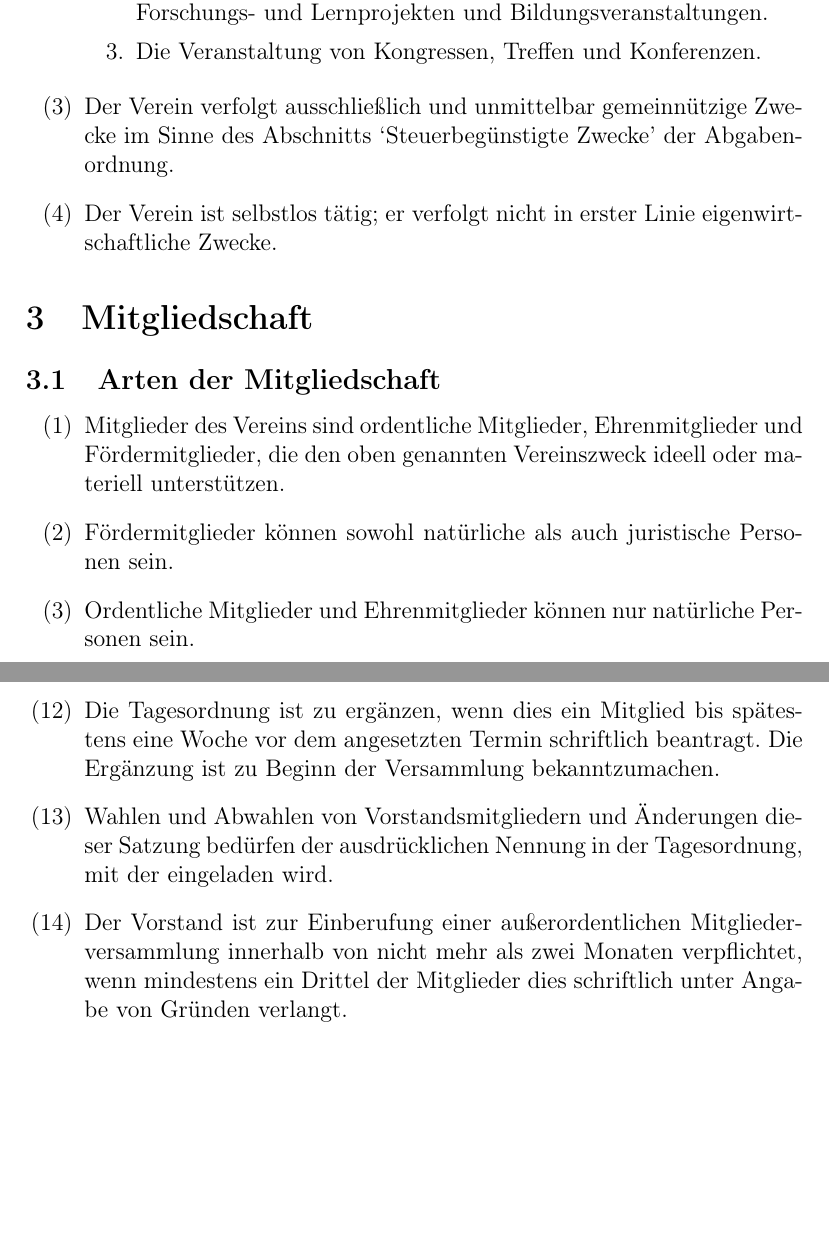
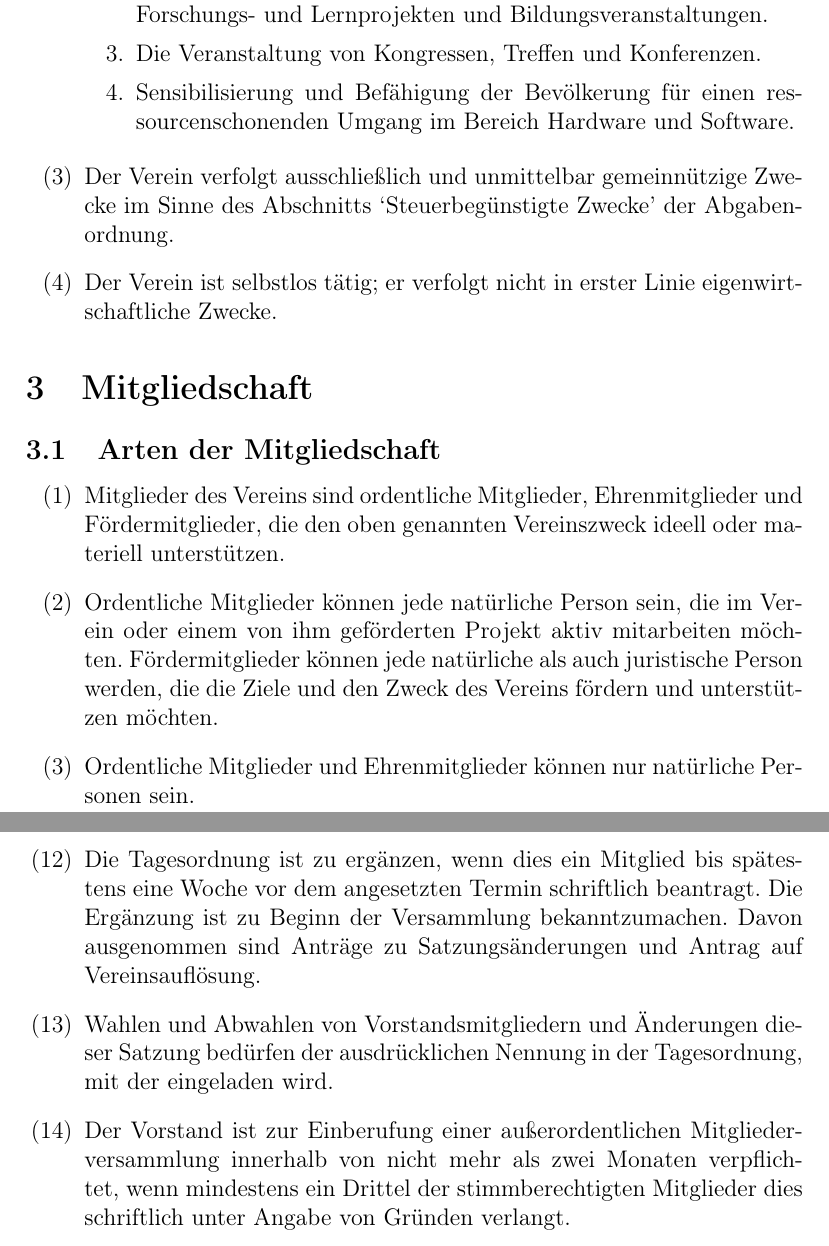
Before and after one commit to CodeforNiederrhein/satzung, a LaTeX document (satzung.tex): two parts of pages 2 and 5 of 8, joined at a grey line, cut so that both start at the same text, the shorter picture padded with empty space. Compiled offline with pdfLaTeX.

Commit message:
erste anpassung

```diff
--- a/satzung.tex
+++ b/satzung.tex
@@ -3,7 +3,7 @@
 \usepackage[T1]{fontenc}
 \usepackage[utf8]{inputenc}
 
-\newcommand{\unsername}{Code for Niederrhein}
+\newcommand{\unsername}{Code for Bielefeld}
 
 \renewcommand{\labelenumi}{(\arabic{enumi})}
 \renewcommand{\labelenumii}{\arabic{enumii}.}
@@ -47,6 +47,9 @@ Bildung.
 Lernprojekten und Bildungsveranstaltungen.
 
 \item Die Veranstaltung von Kongressen, Treffen und Konferenzen.
+
+\item Sensibilisierung und Befähigung der Bevölkerung für einen ressourcenschonenden Umgang im Bereich Hardware und Software.
+
 \end{enumerate}
 
 \item Der Verein verfolgt ausschließlich und unmittelbar gemeinnützige Zwecke
@@ -63,8 +66,10 @@ eigenwirtschaftliche Zwecke.
 Fördermitglieder, die den oben genannten Vereinszweck ideell oder materiell
 unterstützen.
 
-\item Fördermitglieder können sowohl natürliche als auch juristische Personen
-sein.
+\item Ordentliche Mitglieder können jede natürliche Person sein,  die im Verein oder einem von
+ihm geförderten Projekt aktiv mitarbeiten möchten. Fördermitglieder können jede natürliche
+als auch juristische Person werden, die die Ziele und den
+Zweck des Vereins fördern und unterstützen möchten.
 
 \item Ordentliche Mitglieder und Ehrenmitglieder können nur natürliche Personen
 sein.
@@ -202,7 +207,7 @@ Die Zustellung erfolgt an die letzte bekannte E-Mailadresse des Mitglieds.
 
 \item Die Tagesordnung ist zu ergänzen, wenn dies ein Mitglied bis spätestens
 eine Woche vor dem angesetzten Termin schriftlich beantragt. Die Ergänzung
-ist zu Beginn der Versammlung bekanntzumachen.
+ist zu Beginn der Versammlung bekanntzumachen. Davon ausgenommen sind Anträge zu Satzungsänderungen und Antrag auf Vereinsauflösung.
 
 \item Wahlen und Abwahlen von Vorstandsmitgliedern und Änderungen dieser
 Satzung bedürfen der ausdrücklichen Nennung in der Tagesordnung, mit der
@@ -210,7 +215,7 @@ eingeladen wird.
 
 \item Der Vorstand ist zur Einberufung einer außerordentlichen
 Mitgliederversammlung innerhalb von nicht mehr als zwei Monaten verpflichtet,
-wenn mindestens ein Drittel der Mitglieder dies schriftlich unter Angabe von
+wenn mindestens ein Drittel der stimmberechtigten Mitglieder dies schriftlich unter Angabe von
 Gründen verlangt. % §§ 36, 37 BGB
 
 \item Die Mitgliederversammlung ist bei ordnungsgemäßer Einladung
```
Also changed, not shown: satzung.tex (8 more changed lines).
